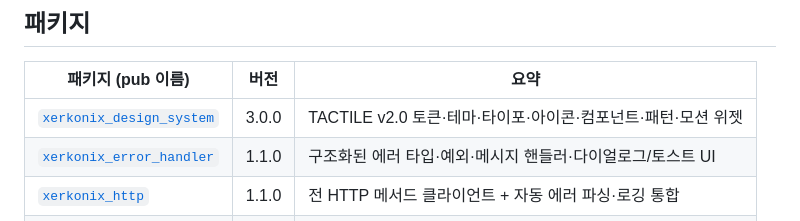
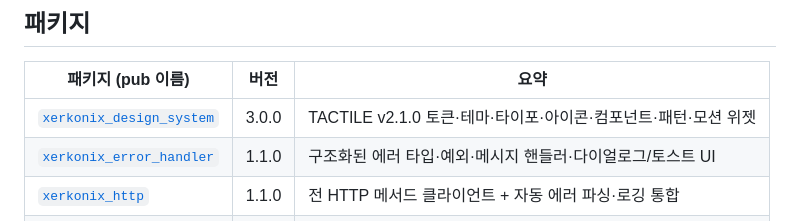
Before and after one commit to xerkonix/xerkonix-flutter-library, a Markdown page: README.md, the part around the change. Rendered like a GitHub page.

```diff
--- a/README.md
+++ b/README.md
@@ -15,7 +15,7 @@ XERKONIX Flutter 공개 패키지 5종의 모노레포. 모두 pub.dev 에 게
 
 | 패키지 (pub 이름) | 버전 | 요약 |
 |---|---|---|
-| [`xerkonix_design_system`](xerkonix-design-system/) | 3.0.0 | TACTILE v2.0 토큰·테마·타이포·아이콘·컴포넌트·패턴·모션 위젯 |
+| [`xerkonix_design_system`](xerkonix-design-system/) | 3.0.0 | TACTILE v2.1.0 토큰·테마·타이포·아이콘·컴포넌트·패턴·모션 위젯 |
 | [`xerkonix_error_handler`](xerkonix-error-handler/) | 1.1.0 | 구조화된 에러 타입·예외·메시지 핸들러·다이얼로그/토스트 UI |
 | [`xerkonix_http`](xerkonix-http/) | 1.1.0 | 전 HTTP 메서드 클라이언트 + 자동 에러 파싱·로깅 통합 |
 | [`xerkonix_logger`](xerkonix-logger/) | 1.1.0 | 레벨별 로깅 + HTTP 요청/응답 로깅 |
```
Also changed, not shown: xerkonix-design-system/README.md (+2 -2 lines).
